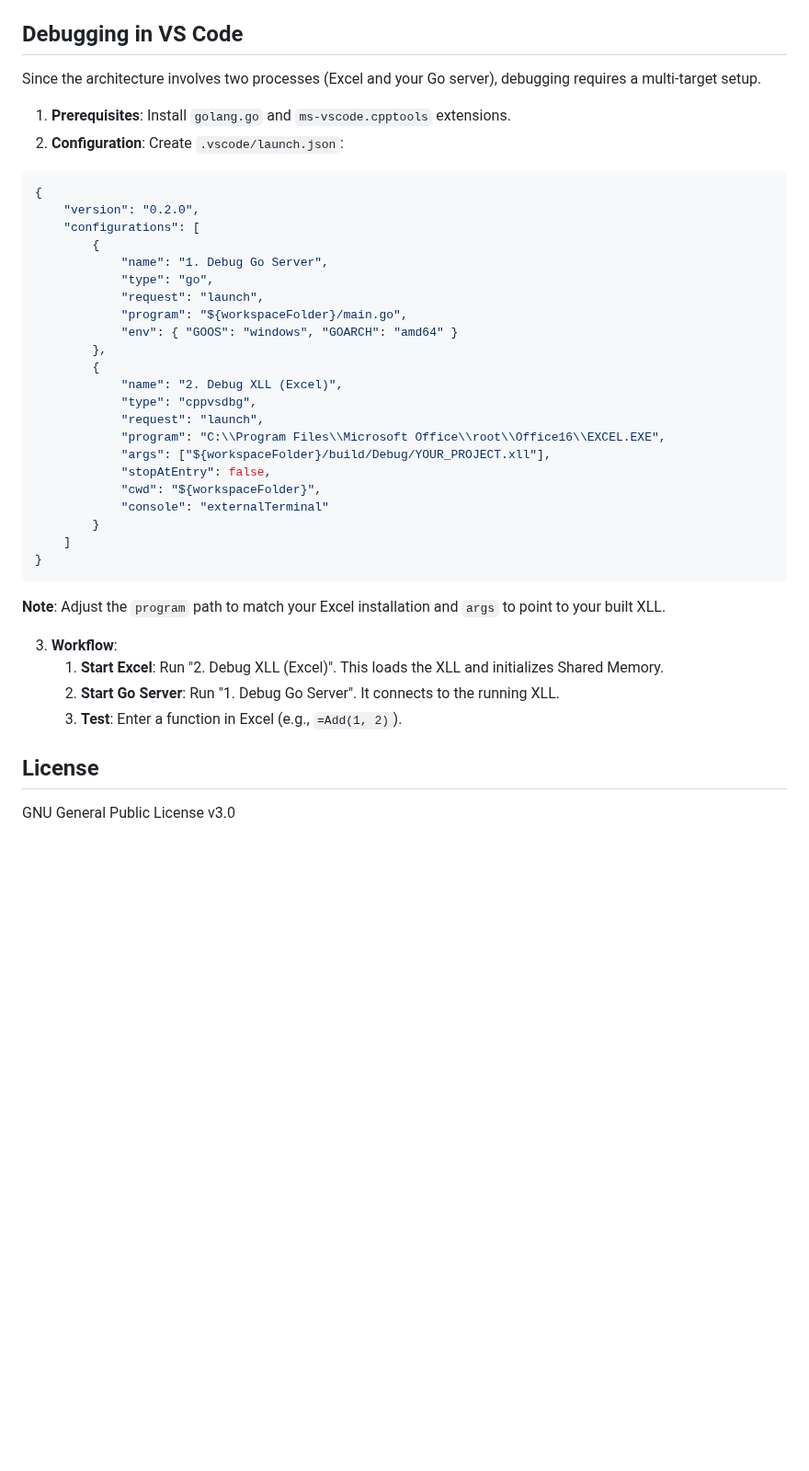
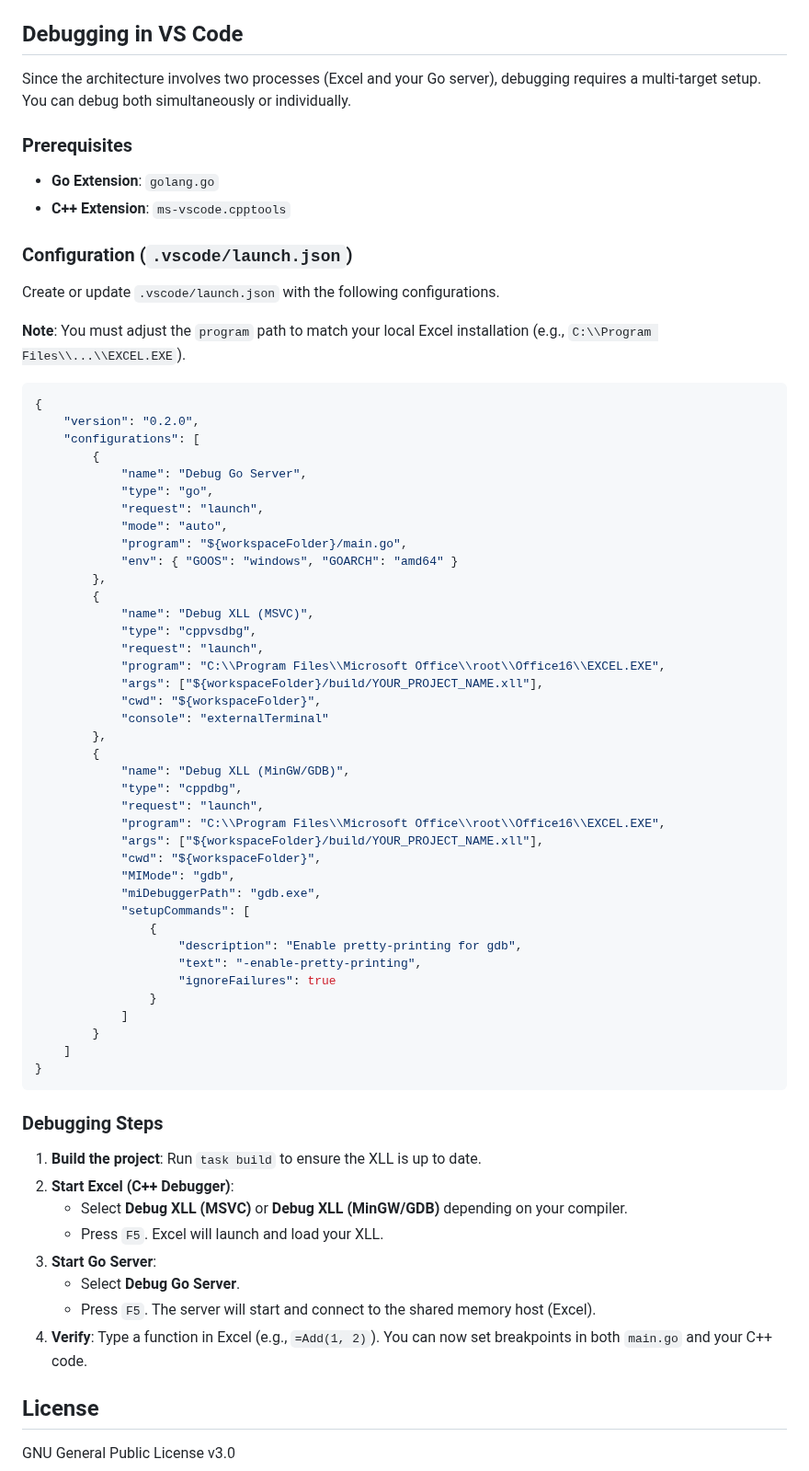
Before and after one commit to xll-gen/xll-gen, a Markdown page: README.md, the part around the change. Shown at 92% size. Drawn GitHub-style; blank space fills up the shorter version.

Commit message:
Update README with comprehensive VS Code debugging setup
Expanded the "Debugging in VS Code" section to include:
- Separate launch configurations for Go and C++ (MSVC & MinGW/GDB).
- Explicit `launch.json` example.
- Step-by-step workflow instructions.
- Clarification on build artifact paths.

````diff
--- a/README.md
+++ b/README.md
@@ -116,42 +116,70 @@ functions:
 
 ## Debugging in VS Code
 
-Since the architecture involves two processes (Excel and your Go server), debugging requires a multi-target setup.
+Since the architecture involves two processes (Excel and your Go server), debugging requires a multi-target setup. You can debug both simultaneously or individually.
 
-1.  **Prerequisites**: Install `golang.go` and `ms-vscode.cpptools` extensions.
-2.  **Configuration**: Create `.vscode/launch.json`:
+### Prerequisites
+*   **Go Extension**: `golang.go`
+*   **C++ Extension**: `ms-vscode.cpptools`
+
+### Configuration (`.vscode/launch.json`)
+
+Create or update `.vscode/launch.json` with the following configurations.
+
+**Note**: You must adjust the `program` path to match your local Excel installation (e.g., `C:\\Program Files\\...\\EXCEL.EXE`).
 
 ```json
 {
     "version": "0.2.0",
     "configurations": [
         {
-            "name": "1. Debug Go Server",
+            "name": "Debug Go Server",
             "type": "go",
             "request": "launch",
+            "mode": "auto",
             "program": "${workspaceFolder}/main.go",
             "env": { "GOOS": "windows", "GOARCH": "amd64" }
         },
         {
-            "name": "2. Debug XLL (Excel)",
+            "name": "Debug XLL (MSVC)",
             "type": "cppvsdbg",
             "request": "launch",
             "program": "C:\\Program Files\\Microsoft Office\\root\\Office16\\EXCEL.EXE",
-            "args": ["${workspaceFolder}/build/Debug/YOUR_PROJECT.xll"],
-            "stopAtEntry": false,
+            "args": ["${workspaceFolder}/build/YOUR_PROJECT_NAME.xll"],
             "cwd": "${workspaceFolder}",
             "console": "externalTerminal"
+        },
+        {
+            "name": "Debug XLL (MinGW/GDB)",
+            "type": "cppdbg",
+            "request": "launch",
+            "program": "C:\\Program Files\\Microsoft Office\\root\\Office16\\EXCEL.EXE",
+            "args": ["${workspaceFolder}/build/YOUR_PROJECT_NAME.xll"],
+            "cwd": "${workspaceFolder}",
+            "MIMode": "gdb",
+            "miDebuggerPath": "gdb.exe",
+            "setupCommands": [
+                {
+                    "description": "Enable pretty-printing for gdb",
+                    "text": "-enable-pretty-printing",
+                    "ignoreFailures": true
+                }
+            ]
         }
     ]
 }
 ```
 
-**Note**: Adjust the `program` path to match your Excel installation and `args` to point to your built XLL.
+### Debugging Steps
 
-3.  **Workflow**:
-    1.  **Start Excel**: Run "2. Debug XLL (Excel)". This loads the XLL and initializes Shared Memory.
-    2.  **Start Go Server**: Run "1. Debug Go Server". It connects to the running XLL.
-    3.  **Test**: Enter a function in Excel (e.g., `=Add(1, 2)`).
+1.  **Build the project**: Run `task build` to ensure the XLL is up to date.
+2.  **Start Excel (C++ Debugger)**:
+    *   Select **Debug XLL (MSVC)** or **Debug XLL (MinGW/GDB)** depending on your compiler.
+    *   Press `F5`. Excel will launch and load your XLL.
+3.  **Start Go Server**:
+    *   Select **Debug Go Server**.
+    *   Press `F5`. The server will start and connect to the shared memory host (Excel).
+4.  **Verify**: Type a function in Excel (e.g., `=Add(1, 2)`). You can now set breakpoints in both `main.go` and your C++ code.
 
 ## License
 
````
